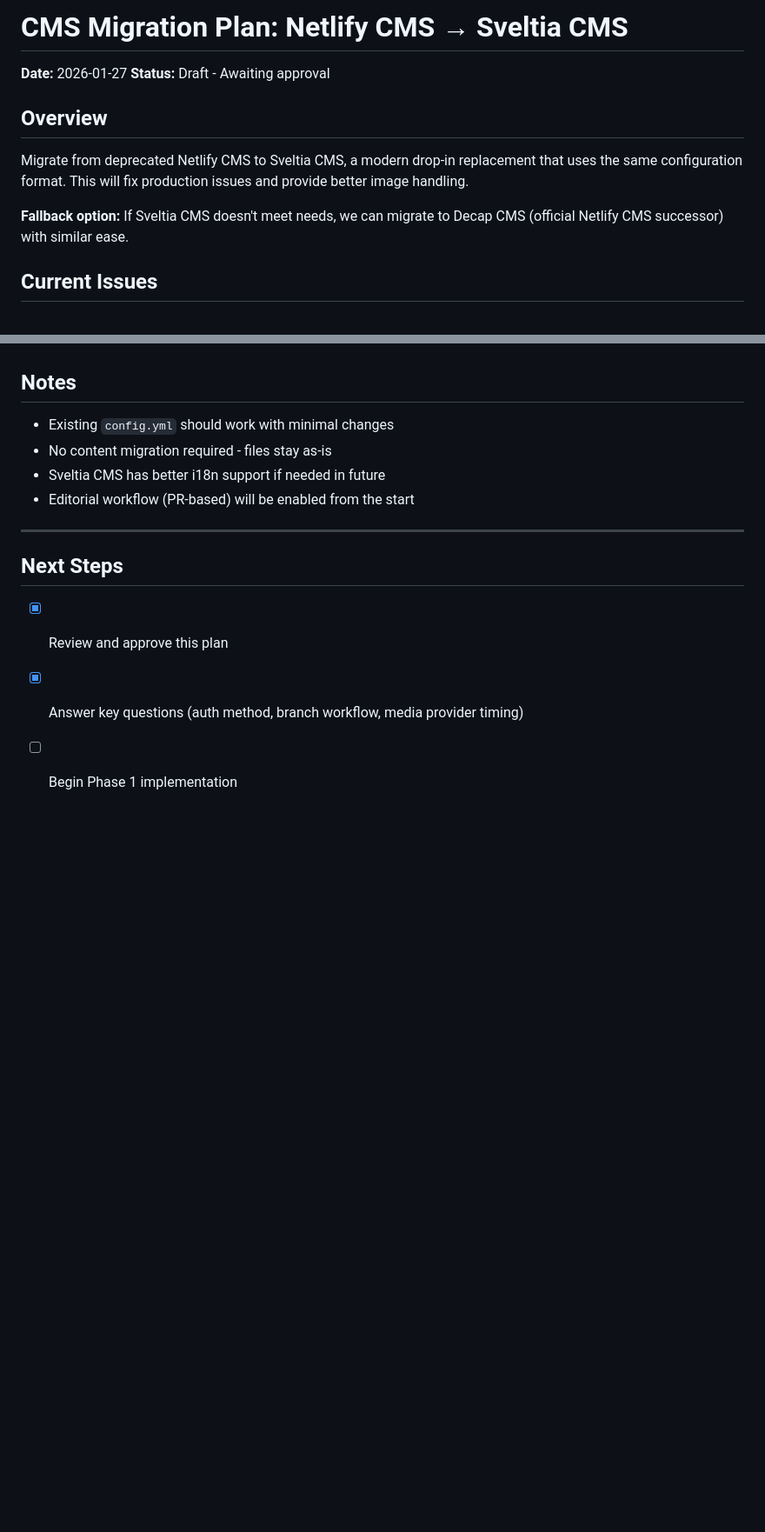
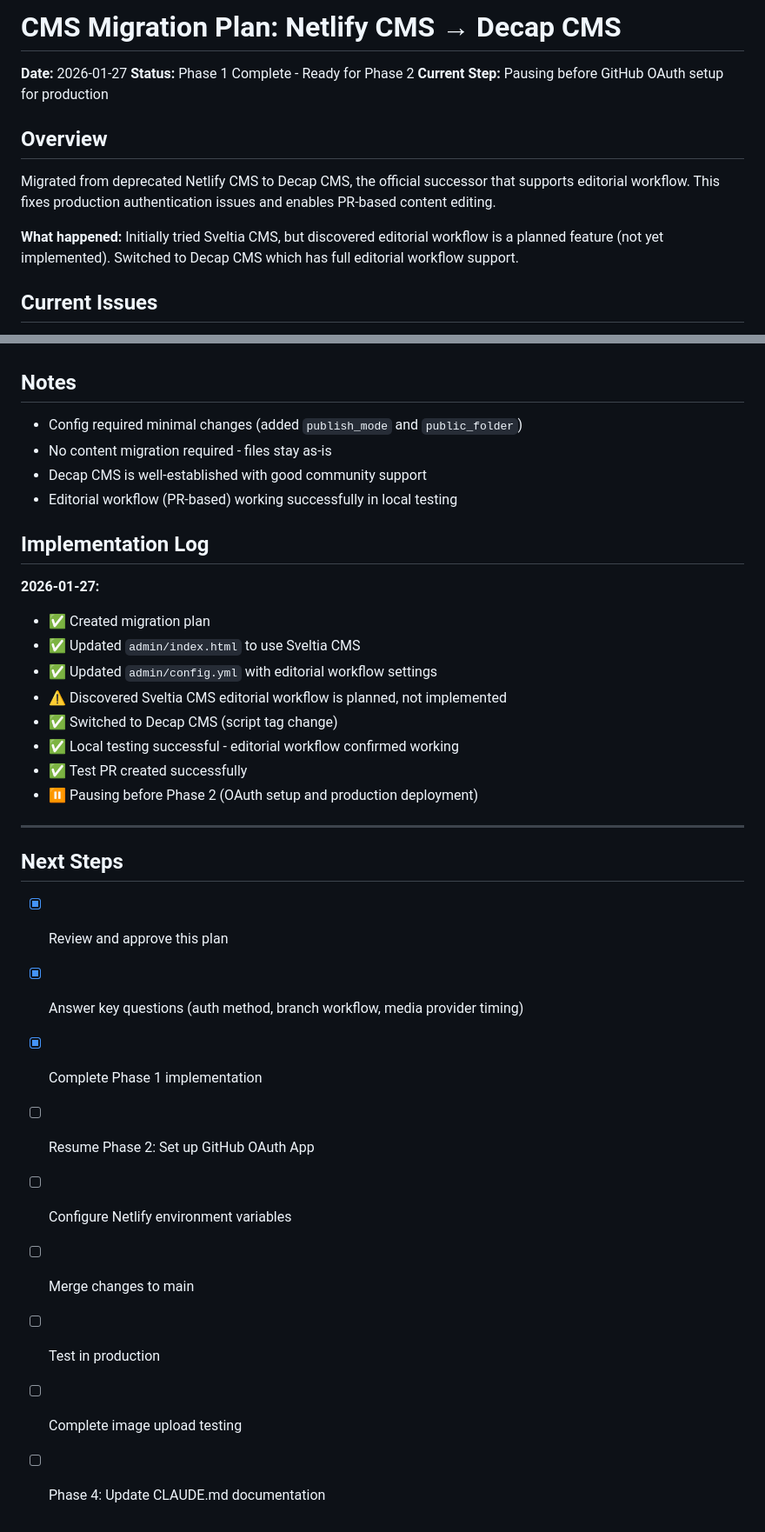
Before and after one commit to Buckley-Sitzman-LLP/buckley-sitzman-com, a Markdown page: plans/CMS_MIGRATION_PLAN.md, 2 parts joined by grey strips. Shown at 87% size. Drawn GitHub-style; blank space fills up the shorter version.

```diff
--- a/plans/CMS_MIGRATION_PLAN.md
+++ b/plans/CMS_MIGRATION_PLAN.md
@@ -1,13 +1,14 @@
-# CMS Migration Plan: Netlify CMS → Sveltia CMS
+# CMS Migration Plan: Netlify CMS → Decap CMS
 
 **Date:** 2026-01-27
-**Status:** Draft - Awaiting approval
+**Status:** Phase 1 Complete - Ready for Phase 2
+**Current Step:** Pausing before GitHub OAuth setup for production
 
 ## Overview
 
-Migrate from deprecated Netlify CMS to Sveltia CMS, a modern drop-in replacement that uses the same configuration format. This will fix production issues and provide better image handling.
+Migrated from deprecated Netlify CMS to Decap CMS, the official successor that supports editorial workflow. This fixes production authentication issues and enables PR-based content editing.
 
-**Fallback option:** If Sveltia CMS doesn't meet needs, we can migrate to Decap CMS (official Netlify CMS successor) with similar ease.
+**What happened:** Initially tried Sveltia CMS, but discovered editorial workflow is a planned feature (not yet implemented). Switched to Decap CMS which has full editorial workflow support.
 
 ## Current Issues
 
@@ -212,10 +216,22 @@ If Sveltia CMS has issues:
 
 ## Notes
 
-- Existing `config.yml` should work with minimal changes
+- Config required minimal changes (added `publish_mode` and `public_folder`)
 - No content migration required - files stay as-is
-- Sveltia CMS has better i18n support if needed in future
-- Editorial workflow (PR-based) will be enabled from the start
+- Decap CMS is well-established with good community support
+- Editorial workflow (PR-based) working successfully in local testing
+
+## Implementation Log
+
+**2026-01-27:**
+- ✅ Created migration plan
+- ✅ Updated `admin/index.html` to use Sveltia CMS
+- ✅ Updated `admin/config.yml` with editorial workflow settings
+- ⚠️ Discovered Sveltia CMS editorial workflow is planned, not implemented
+- ✅ Switched to Decap CMS (script tag change)
+- ✅ Local testing successful - editorial workflow confirmed working
+- ✅ Test PR created successfully
+- ⏸️ Pausing before Phase 2 (OAuth setup and production deployment)
 
 ---
 
@@ -223,4 +239,10 @@ If Sveltia CMS has issues:
 
 - [x] Review and approve this plan
 - [x] Answer key questions (auth method, branch workflow, media provider timing)
-- [ ] Begin Phase 1 implementation
+- [x] Complete Phase 1 implementation
+- [ ] Resume Phase 2: Set up GitHub OAuth App
+- [ ] Configure Netlify environment variables
+- [ ] Merge changes to main
+- [ ] Test in production
+- [ ] Complete image upload testing
+- [ ] Phase 4: Update CLAUDE.md documentation
```
Also changed, not shown: other parts of plans/CMS_MIGRATION_PLAN.md (+42 -39 lines).
